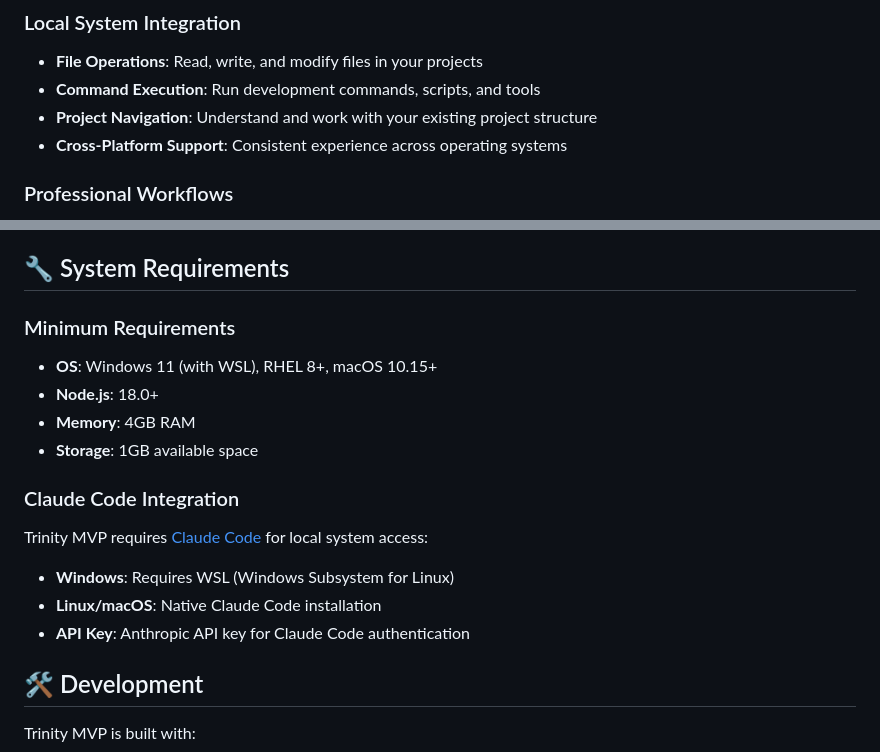
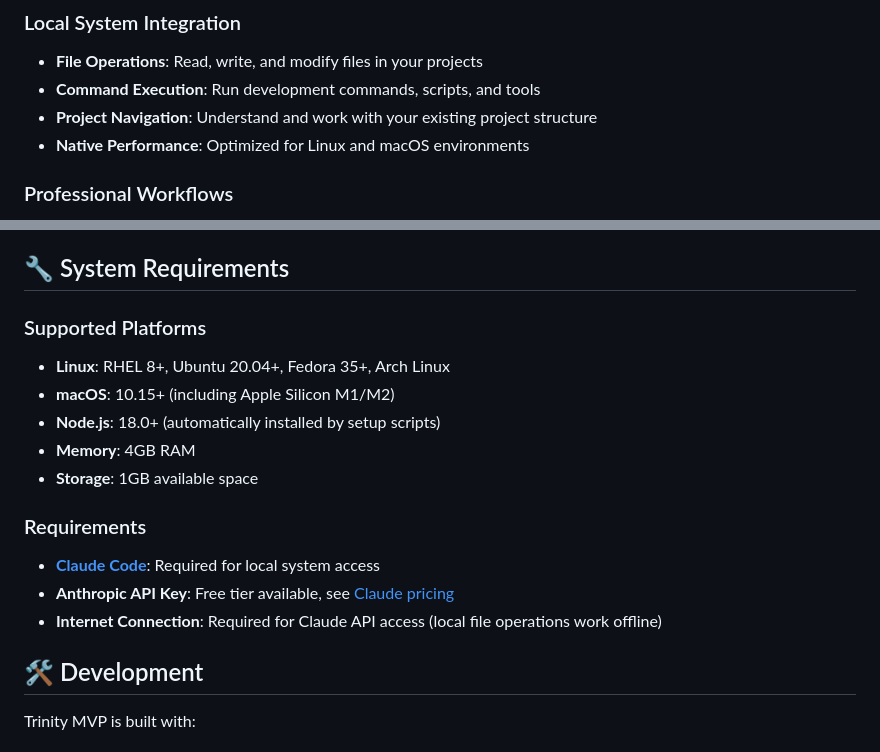
Before and after one commit to jlchatha/trinity-mvp, a Markdown page: README.md, 2 parts joined by grey strips. GitHub-like rendering.

```diff
--- a/README.md
+++ b/README.md
@@ -49,7 +79,7 @@ npm run start
 - **File Operations**: Read, write, and modify files in your projects
 - **Command Execution**: Run development commands, scripts, and tools
 - **Project Navigation**: Understand and work with your existing project structure
-- **Cross-Platform Support**: Consistent experience across operating systems
+- **Native Performance**: Optimized for Linux and macOS environments
 
 ### Professional Workflows
 - **Documentation**: Generate and maintain technical documentation
@@ -87,17 +117,17 @@ npm run start
 
 ## 🔧 System Requirements
 
-### Minimum Requirements
-- **OS**: Windows 11 (with WSL), RHEL 8+, macOS 10.15+
-- **Node.js**: 18.0+
+### Supported Platforms
+- **Linux**: RHEL 8+, Ubuntu 20.04+, Fedora 35+, Arch Linux
+- **macOS**: 10.15+ (including Apple Silicon M1/M2)
+- **Node.js**: 18.0+ (automatically installed by setup scripts)
 - **Memory**: 4GB RAM
 - **Storage**: 1GB available space
 
-### Claude Code Integration
-Trinity MVP requires [Claude Code](https://claude.ai/code) for local system access:
-- **Windows**: Requires WSL (Windows Subsystem for Linux)
-- **Linux/macOS**: Native Claude Code installation
-- **API Key**: Anthropic API key for Claude Code authentication
+### Requirements
+- **[Claude Code](https://claude.ai/code)**: Required for local system access
+- **Anthropic API Key**: Free tier available, see [Claude pricing](https://claude.ai/pricing)
+- **Internet Connection**: Required for Claude API access (local file operations work offline)
 
 ## 🛠️ Development
 
```
Also changed, not shown: other parts of README.md (+38 -7 lines).
